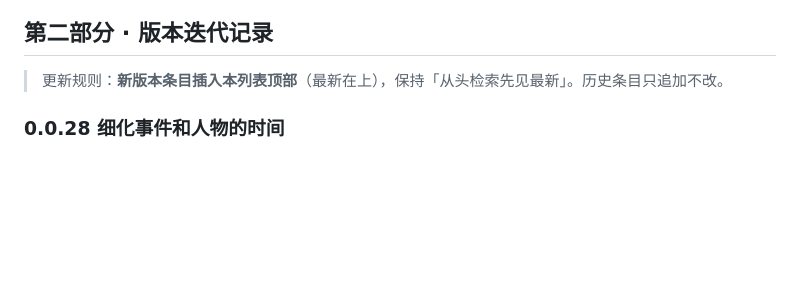
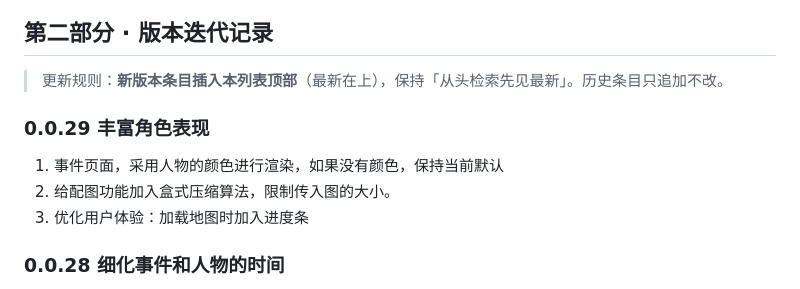
Before and after one commit to worldguigui/reverse-world, a Markdown page: README.md, the part around the change. Drawn GitHub-style; blank space fills up the shorter version.

Commit message:
v0.0.29 丰富角色表现
1. 事件页面，采用人物的颜色进行渲染，如果没有颜色，保持当前默认
2. 给配图功能加入盒式压缩算法，限制传入图的大小。
3. 优化用户体验：加载地图时加入进度条

```diff
--- a/README.md
+++ b/README.md
@@ -147,6 +147,11 @@ public/            静态资源：data/ne_50m_rivers.geojson（河网）、textu
 ## 第二部分 · 版本迭代记录
 
 > 更新规则：**新版本条目插入本列表顶部**（最新在上），保持「从头检索先见最新」。历史条目只追加不改。
+
+### 0.0.29 丰富角色表现
+1. 事件页面，采用人物的颜色进行渲染，如果没有颜色，保持当前默认
+2. 给配图功能加入盒式压缩算法，限制传入图的大小。
+3. 优化用户体验：加载地图时加入进度条
 
 ### 0.0.28 细化事件和人物的时间
 1. 时间可以有多种样式，Y，YM，YMD，YMDH，YMDHM，YMDHMS
```
